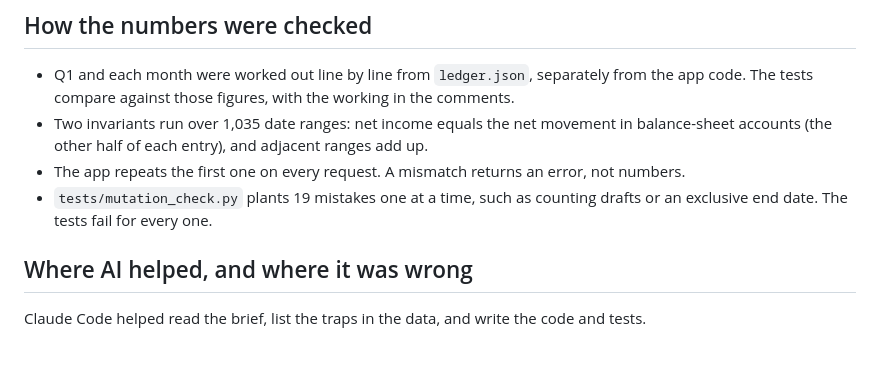
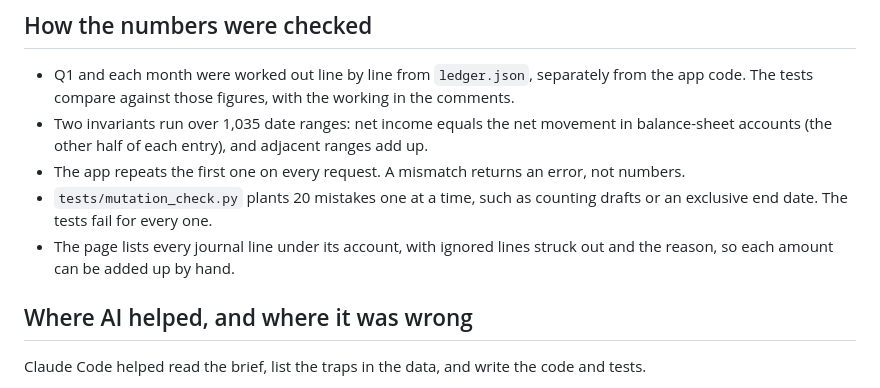
Before and after one commit to rostamabadi/campfire, a Markdown page: NOTES.md, the part around the change. Drawn GitHub-style; blank space fills up the shorter version.

```diff
--- a/NOTES.md
+++ b/NOTES.md
@@ -36,8 +36,10 @@
 - Two invariants run over 1,035 date ranges: net income equals the net movement in
   balance-sheet accounts (the other half of each entry), and adjacent ranges add up.
 - The app repeats the first one on every request. A mismatch returns an error, not numbers.
-- `tests/mutation_check.py` plants 19 mistakes one at a time, such as counting drafts or an
+- `tests/mutation_check.py` plants 20 mistakes one at a time, such as counting drafts or an
   exclusive end date. The tests fail for every one.
+- The page lists every journal line under its account, with ignored lines struck out and
+  the reason, so each amount can be added up by hand.
 
 ## Where AI helped, and where it was wrong
 
```
Also changed, not shown: CLAUDE.md (+22 -1 lines), README.md (+5 -3 lines).
